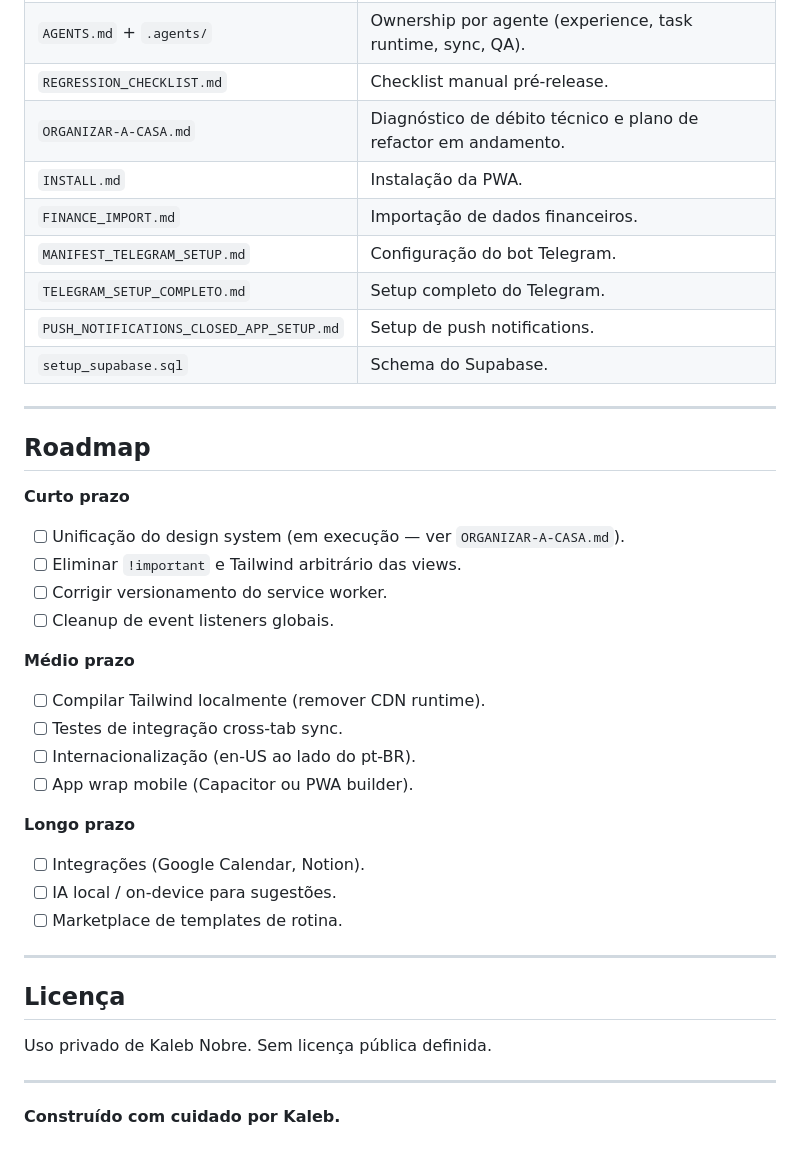
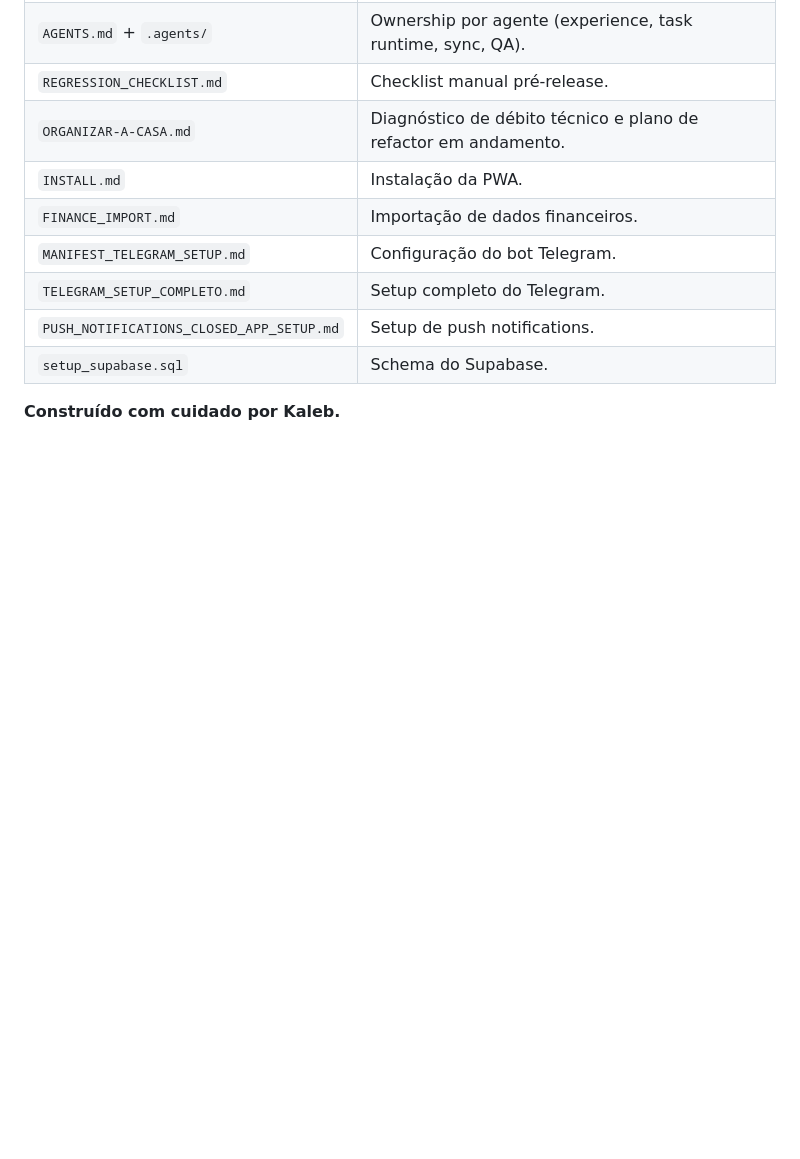
Before and after one commit to kalebnobre7-bit/Flowly, a Markdown page: README.md, the part around the change. Drawn GitHub-style; blank space fills up the shorter version.

Commit message:
Update README to remove roadmap and licenseVSFF
Removed roadmap and license sections from README.

```diff
--- a/README.md
+++ b/README.md
@@ -109,36 +109,4 @@ Visão geral rápida (detalhes em `ARCHITECTURE.md`):
 | `PUSH_NOTIFICATIONS_CLOSED_APP_SETUP.md` | Setup de push notifications. |
 | `setup_supabase.sql` | Schema do Supabase. |
 
----
-
-## Roadmap
-
-**Curto prazo**
-
-- [ ] Unificação do design system (em execução — ver `ORGANIZAR-A-CASA.md`).
-- [ ] Eliminar `!important` e Tailwind arbitrário das views.
-- [ ] Corrigir versionamento do service worker.
-- [ ] Cleanup de event listeners globais.
-
-**Médio prazo**
-
-- [ ] Compilar Tailwind localmente (remover CDN runtime).
-- [ ] Testes de integração cross-tab sync.
-- [ ] Internacionalização (en-US ao lado do pt-BR).
-- [ ] App wrap mobile (Capacitor ou PWA builder).
-
-**Longo prazo**
-
-- [ ] Integrações (Google Calendar, Notion).
-- [ ] IA local / on-device para sugestões.
-- [ ] Marketplace de templates de rotina.
-
----
-
-## Licença
-
-Uso privado de Kaleb Nobre. Sem licença pública definida.
-
----
-
 **Construído com cuidado por Kaleb.**
```
